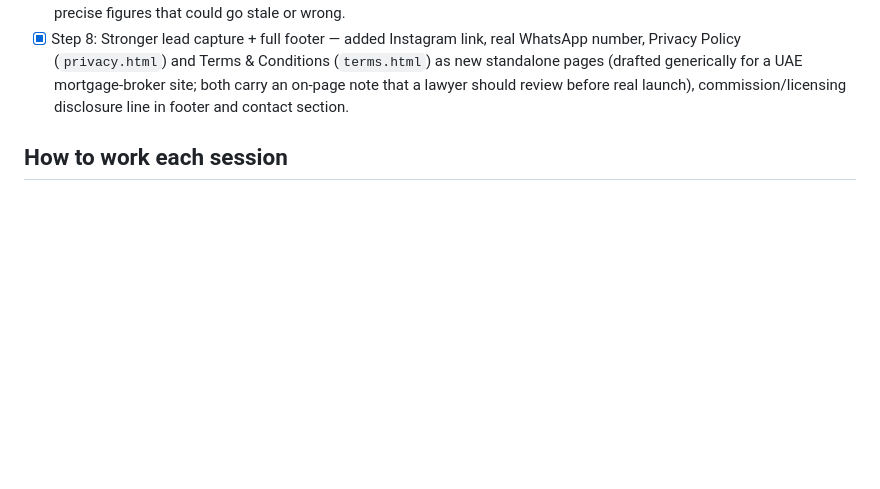
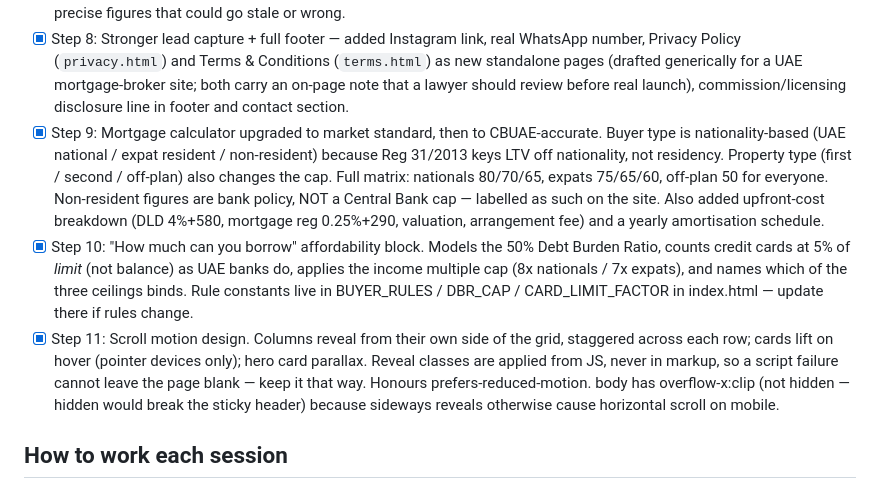
Before and after one commit to songvineet-gif/Project-Manzil, a Markdown page: CLAUDE.md, the part around the change. Drawn GitHub-style; blank space fills up the shorter version.

Commit message:
Record calculator and motion work in project notes
Documents the CBUAE rule constants and where they live, and the two
constraints that are easy to break by accident: reveal classes must be
applied from JS so a script failure cannot blank the page, and body uses
overflow-x:clip rather than hidden so the sticky header keeps working.

Co-Authored-By: Claude Opus 5 <noreply@anthropic.com>
Claude-Session: https://claude.ai/code/session_017sYCpghXH4vHq8TdJxzfmH

```diff
--- a/CLAUDE.md
+++ b/CLAUDE.md
@@ -128,6 +128,30 @@ the user confirms they're happy with the current one.
       for a UAE mortgage-broker site; both carry an on-page note that a
       lawyer should review before real launch), commission/licensing
       disclosure line in footer and contact section.
+- [x] Step 9: Mortgage calculator upgraded to market standard, then to
+      CBUAE-accurate. Buyer type is nationality-based (UAE national /
+      expat resident / non-resident) because Reg 31/2013 keys LTV off
+      nationality, not residency. Property type (first / second /
+      off-plan) also changes the cap. Full matrix: nationals 80/70/65,
+      expats 75/65/60, off-plan 50 for everyone. Non-resident figures
+      are bank policy, NOT a Central Bank cap — labelled as such on the
+      site. Also added upfront-cost breakdown (DLD 4%+580, mortgage reg
+      0.25%+290, valuation, arrangement fee) and a yearly amortisation
+      schedule.
+- [x] Step 10: "How much can you borrow" affordability block. Models the
+      50% Debt Burden Ratio, counts credit cards at 5% of *limit* (not
+      balance) as UAE banks do, applies the income multiple cap (8x
+      nationals / 7x expats), and names which of the three ceilings
+      binds. Rule constants live in BUYER_RULES / DBR_CAP /
+      CARD_LIMIT_FACTOR in index.html — update there if rules change.
+- [x] Step 11: Scroll motion design. Columns reveal from their own side
+      of the grid, staggered across each row; cards lift on hover
+      (pointer devices only); hero card parallax. Reveal classes are
+      applied from JS, never in markup, so a script failure cannot leave
+      the page blank — keep it that way. Honours prefers-reduced-motion.
+      body has overflow-x:clip (not hidden — hidden would break the
+      sticky header) because sideways reveals otherwise cause horizontal
+      scroll on mobile.
 
 ## How to work each session
 
```
